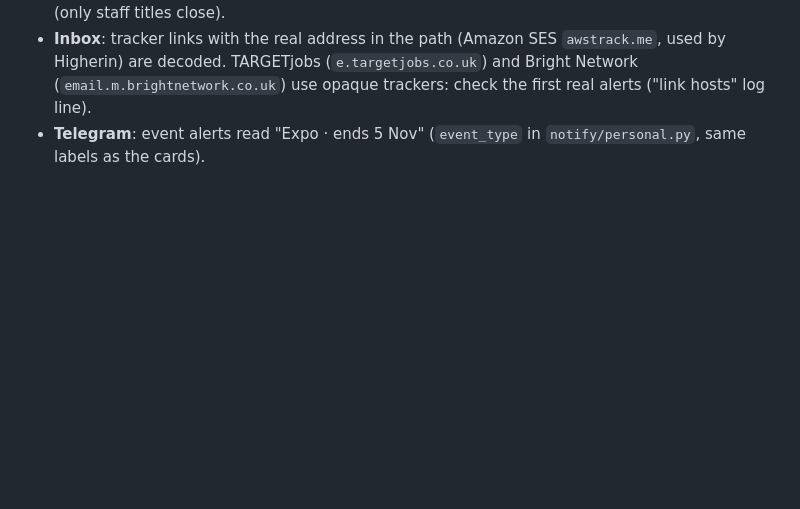
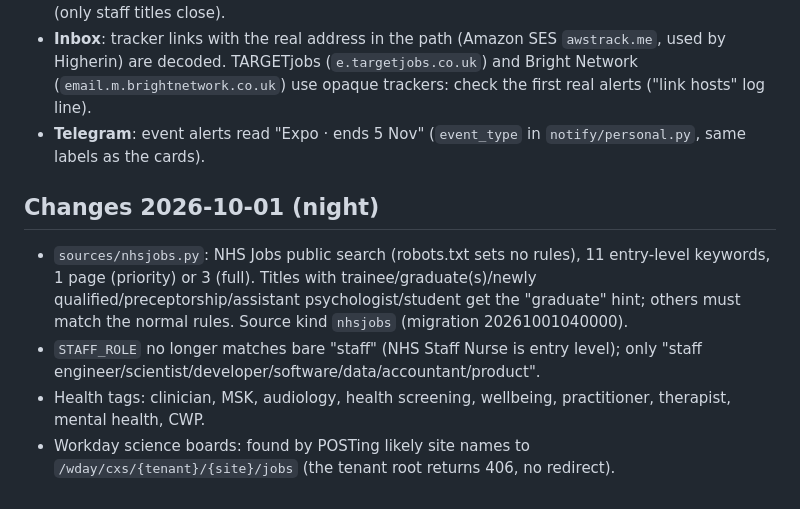
Before and after one commit to JaafarAlDarukee/nimbus, a Markdown page: vault/04 Radar.md, the part around the change. Drawn GitHub-style; blank space fills up the shorter version.

Commit message:
Vault: CV studio big boxes, science and NHS coverage
Co-Authored-By: Claude Opus 5.5 <noreply@anthropic.com>

```diff
--- a/vault/04 Radar.md
+++ b/vault/04 Radar.md
@@ -61,3 +61,9 @@ Back to [[00 Start Here]] · code in `radar/`
 - **Store** keeps the hiring system's type fields in `opportunities.raw` (`HINT_FIELDS`), so reclassify can re-apply rules. Reclassify no longer closes a role just because the title alone has no type (only staff titles close).
 - **Inbox**: tracker links with the real address in the path (Amazon SES `awstrack.me`, used by Higherin) are decoded. TARGETjobs (`e.targetjobs.co.uk`) and Bright Network (`email.m.brightnetwork.co.uk`) use opaque trackers: check the first real alerts ("link hosts" log line).
 - **Telegram**: event alerts read "Expo · ends 5 Nov" (`event_type` in `notify/personal.py`, same labels as the cards).
+
+## Changes 2026-10-01 (night)
+- `sources/nhsjobs.py`: NHS Jobs public search (robots.txt sets no rules), 11 entry-level keywords, 1 page (priority) or 3 (full). Titles with trainee/graduate(s)/newly qualified/preceptorship/assistant psychologist/student get the "graduate" hint; others must match the normal rules. Source kind `nhsjobs` (migration 20261001040000).
+- `STAFF_ROLE` no longer matches bare "staff" (NHS Staff Nurse is entry level); only "staff engineer/scientist/developer/software/data/accountant/product".
+- Health tags: clinician, MSK, audiology, health screening, wellbeing, practitioner, therapist, mental health, CWP.
+- Workday science boards: found by POSTing likely site names to `/wday/cxs/{tenant}/{site}/jobs` (the tenant root returns 406, no redirect).
```
Also changed, not shown: vault/00 Start Here.md (+2 -0 lines).
